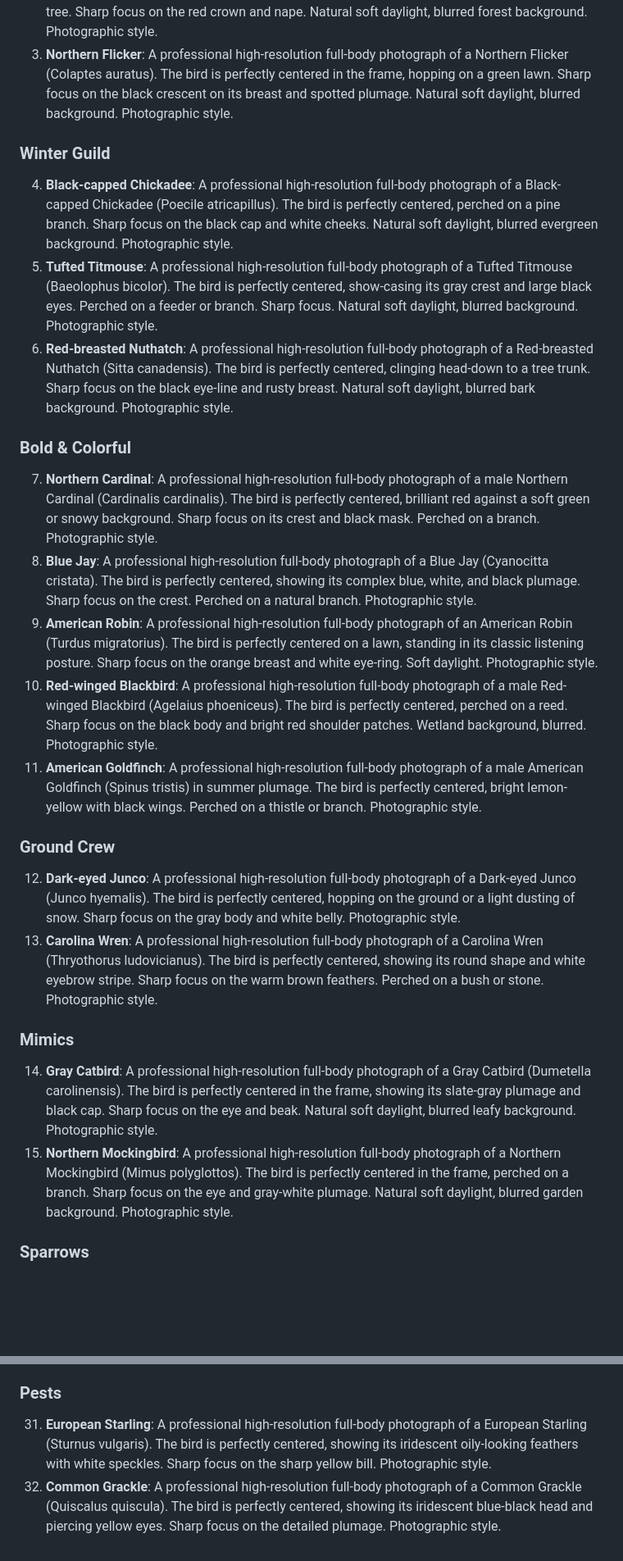
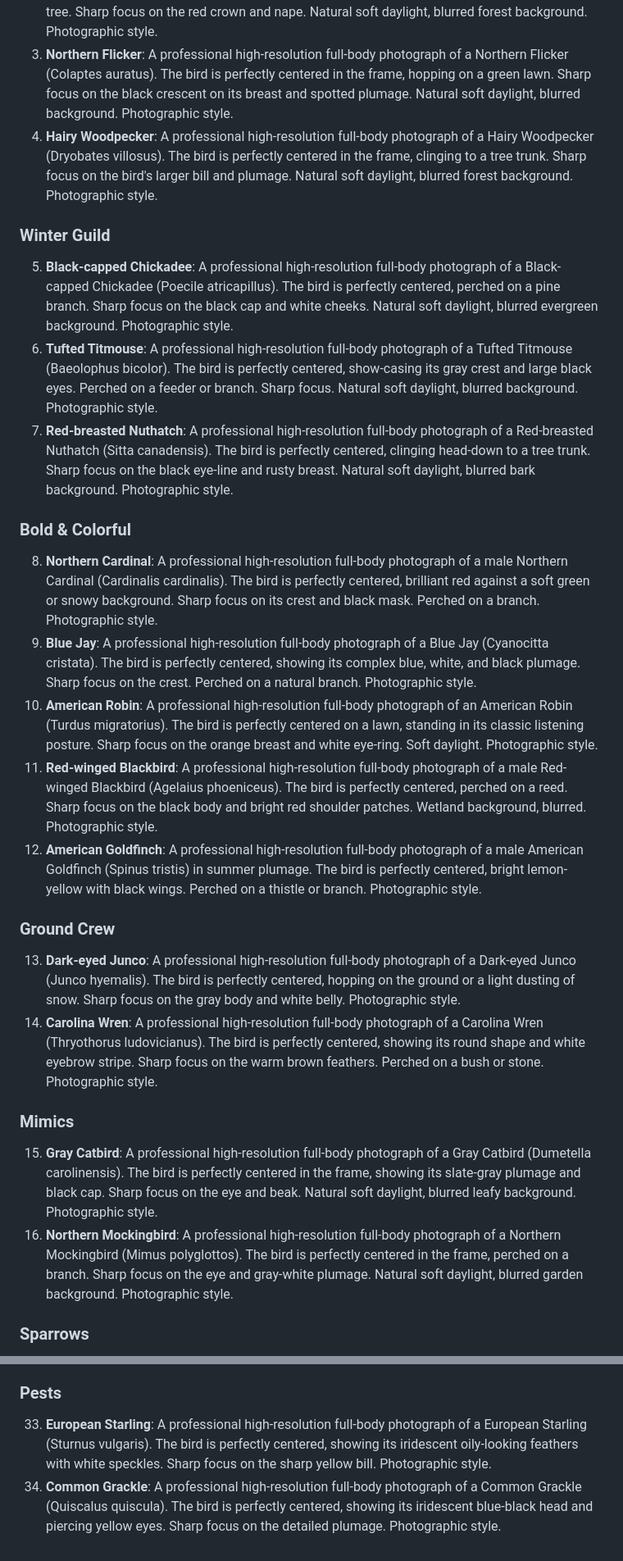
Before and after one commit to jimmyorr/birds, a Markdown page: image_generation_prompts.md, 2 parts joined by grey strips. Shown at 82% size. GitHub-like rendering; blank space fills up the shorter version.

```diff
--- a/image_generation_prompts.md
+++ b/image_generation_prompts.md
@@ -14,25 +14,26 @@ This document contains professional photography prompts for all 32 birds feature
 1. **Downy Woodpecker**: A professional high-resolution full-body photograph of a Downy Woodpecker (Dryobates pubescens). The bird is perfectly centered in the frame, clinging to a tree trunk. Sharp focus on the bird's feathers and eye. Natural soft daylight, blurred forest background. Photographic style.
 2. **Red-bellied Woodpecker**: A professional high-resolution full-body photograph of a Red-bellied Woodpecker (Melanerpes carolinus). The bird is perfectly centered in the frame, clinging to a tree. Sharp focus on the red crown and nape. Natural soft daylight, blurred forest background. Photographic style.
 3. **Northern Flicker**: A professional high-resolution full-body photograph of a Northern Flicker (Colaptes auratus). The bird is perfectly centered in the frame, hopping on a green lawn. Sharp focus on the black crescent on its breast and spotted plumage. Natural soft daylight, blurred background. Photographic style.
+4. **Hairy Woodpecker**: A professional high-resolution full-body photograph of a Hairy Woodpecker (Dryobates villosus). The bird is perfectly centered in the frame, clinging to a tree trunk. Sharp focus on the bird's larger bill and plumage. Natural soft daylight, blurred forest background. Photographic style.
 
 ### Winter Guild
-4. **Black-capped Chickadee**: A professional high-resolution full-body photograph of a Black-capped Chickadee (Poecile atricapillus). The bird is perfectly centered, perched on a pine branch. Sharp focus on the black cap and white cheeks. Natural soft daylight, blurred evergreen background. Photographic style.
-5. **Tufted Titmouse**: A professional high-resolution full-body photograph of a Tufted Titmouse (Baeolophus bicolor). The bird is perfectly centered, show-casing its gray crest and large black eyes. Perched on a feeder or branch. Sharp focus. Natural soft daylight, blurred background. Photographic style.
-6. **Red-breasted Nuthatch**: A professional high-resolution full-body photograph of a Red-breasted Nuthatch (Sitta canadensis). The bird is perfectly centered, clinging head-down to a tree trunk. Sharp focus on the black eye-line and rusty breast. Natural soft daylight, blurred bark background. Photographic style.
+5. **Black-capped Chickadee**: A professional high-resolution full-body photograph of a Black-capped Chickadee (Poecile atricapillus). The bird is perfectly centered, perched on a pine branch. Sharp focus on the black cap and white cheeks. Natural soft daylight, blurred evergreen background. Photographic style.
+6. **Tufted Titmouse**: A professional high-resolution full-body photograph of a Tufted Titmouse (Baeolophus bicolor). The bird is perfectly centered, show-casing its gray crest and large black eyes. Perched on a feeder or branch. Sharp focus. Natural soft daylight, blurred background. Photographic style.
+7. **Red-breasted Nuthatch**: A professional high-resolution full-body photograph of a Red-breasted Nuthatch (Sitta canadensis). The bird is perfectly centered, clinging head-down to a tree trunk. Sharp focus on the black eye-line and rusty breast. Natural soft daylight, blurred bark background. Photographic style.
 
 ### Bold & Colorful
-7. **Northern Cardinal**: A professional high-resolution full-body photograph of a male Northern Cardinal (Cardinalis cardinalis). The bird is perfectly centered, brilliant red against a soft green or snowy background. Sharp focus on its crest and black mask. Perched on a branch. Photographic style.
-8. **Blue Jay**: A professional high-resolution full-body photograph of a Blue Jay (Cyanocitta cristata). The bird is perfectly centered, showing its complex blue, white, and black plumage. Sharp focus on the crest. Perched on a natural branch. Photographic style.
-9. **American Robin**: A professional high-resolution full-body photograph of an American Robin (Turdus migratorius). The bird is perfectly centered on a lawn, standing in its classic listening posture. Sharp focus on the orange breast and white eye-ring. Soft daylight. Photographic style.
-10. **Red-winged Blackbird**: A professional high-resolution full-body photograph of a male Red-winged Blackbird (Agelaius phoeniceus). The bird is perfectly centered, perched on a reed. Sharp focus on the black body and bright red shoulder patches. Wetland background, blurred. Photographic style.
-11. **American Goldfinch**: A professional high-resolution full-body photograph of a male American Goldfinch (Spinus tristis) in summer plumage. The bird is perfectly centered, bright lemon-yellow with black wings. Perched on a thistle or branch. Photographic style.
+8. **Northern Cardinal**: A professional high-resolution full-body photograph of a male Northern Cardinal (Cardinalis cardinalis). The bird is perfectly centered, brilliant red against a soft green or snowy background. Sharp focus on its crest and black mask. Perched on a branch. Photographic style.
+9. **Blue Jay**: A professional high-resolution full-body photograph of a Blue Jay (Cyanocitta cristata). The bird is perfectly centered, showing its complex blue, white, and black plumage. Sharp focus on the crest. Perched on a natural branch. Photographic style.
+10. **American Robin**: A professional high-resolution full-body photograph of an American Robin (Turdus migratorius). The bird is perfectly centered on a lawn, standing in its classic listening posture. Sharp focus on the orange breast and white eye-ring. Soft daylight. Photographic style.
+11. **Red-winged Blackbird**: A professional high-resolution full-body photograph of a male Red-winged Blackbird (Agelaius phoeniceus). The bird is perfectly centered, perched on a reed. Sharp focus on the black body and bright red shoulder patches. Wetland background, blurred. Photographic style.
+12. **American Goldfinch**: A professional high-resolution full-body photograph of a male American Goldfinch (Spinus tristis) in summer plumage. The bird is perfectly centered, bright lemon-yellow with black wings. Perched on a thistle or branch. Photographic style.
 
 ### Ground Crew
-12. **Dark-eyed Junco**: A professional high-resolution full-body photograph of a Dark-eyed Junco (Junco hyemalis). The bird is perfectly centered, hopping on the ground or a light dusting of snow. Sharp focus on the gray body and white belly. Photographic style.
-13. **Carolina Wren**: A professional high-resolution full-body photograph of a Carolina Wren (Thryothorus ludovicianus). The bird is perfectly centered, showing its round shape and white eyebrow stripe. Sharp focus on the warm brown feathers. Perched on a bush or stone. Photographic style.
+13. **Dark-eyed Junco**: A professional high-resolution full-body photograph of a Dark-eyed Junco (Junco hyemalis). The bird is perfectly centered, hopping on the ground or a light dusting of snow. Sharp focus on the gray body and white belly. Photographic style.
+14. **Carolina Wren**: A professional high-resolution full-body photograph of a Carolina Wren (Thryothorus ludovicianus). The bird is perfectly centered, showing its round shape and white eyebrow stripe. Sharp focus on the warm brown feathers. Perched on a bush or stone. Photographic style.
 
 ### Mimics
-14. **Gray Catbird**: A professional high-resolution full-body photograph of a Gray Catbird (Dumetella carolinensis). The bird is perfectly centered in the frame, showing its slate-gray plumage and black cap. Sharp focus on the eye and beak. Natural soft daylight, blurred leafy background. Photographic style.
-15. **Northern Mockingbird**: A professional high-resolution full-body photograph of a Northern Mockingbird (Mimus polyglottos). The bird is perfectly centered in the frame, perched on a branch. Sharp focus on the eye and gray-white plumage. Natural soft daylight, blurred garden background. Photographic style.
+15. **Gray Catbird**: A professional high-resolution full-body photograph of a Gray Catbird (Dumetella carolinensis). The bird is perfectly centered in the frame, showing its slate-gray plumage and black cap. Sharp focus on the eye and beak. Natural soft daylight, blurred leafy background. Photographic style.
+16. **Northern Mockingbird**: A professional high-resolution full-body photograph of a Northern Mockingbird (Mimus polyglottos). The bird is perfectly centered in the frame, perched on a branch. Sharp focus on the eye and gray-white plumage. Natural soft daylight, blurred garden background. Photographic style.
 
 ### Sparrows
@@ -62,4 +64,4 @@ This document contains professional photography prompts for all 32 birds feature
 
 ### Pests
-31. **European Starling**: A professional high-resolution full-body photograph of a European Starling (Sturnus vulgaris). The bird is perfectly centered, showing its iridescent oily-looking feathers with white speckles. Sharp focus on the sharp yellow bill. Photographic style.
-32. **Common Grackle**: A professional high-resolution full-body photograph of a Common Grackle (Quiscalus quiscula). The bird is perfectly centered, showing its iridescent blue-black head and piercing yellow eyes. Sharp focus on the detailed plumage. Photographic style.
+33. **European Starling**: A professional high-resolution full-body photograph of a European Starling (Sturnus vulgaris). The bird is perfectly centered, showing its iridescent oily-looking feathers with white speckles. Sharp focus on the sharp yellow bill. Photographic style.
+34. **Common Grackle**: A professional high-resolution full-body photograph of a Common Grackle (Quiscalus quiscula). The bird is perfectly centered, showing its iridescent blue-black head and piercing yellow eyes. Sharp focus on the detailed plumage. Photographic style.
```
Also changed, not shown: other parts of image_generation_prompts.md (+17 -16 lines).
